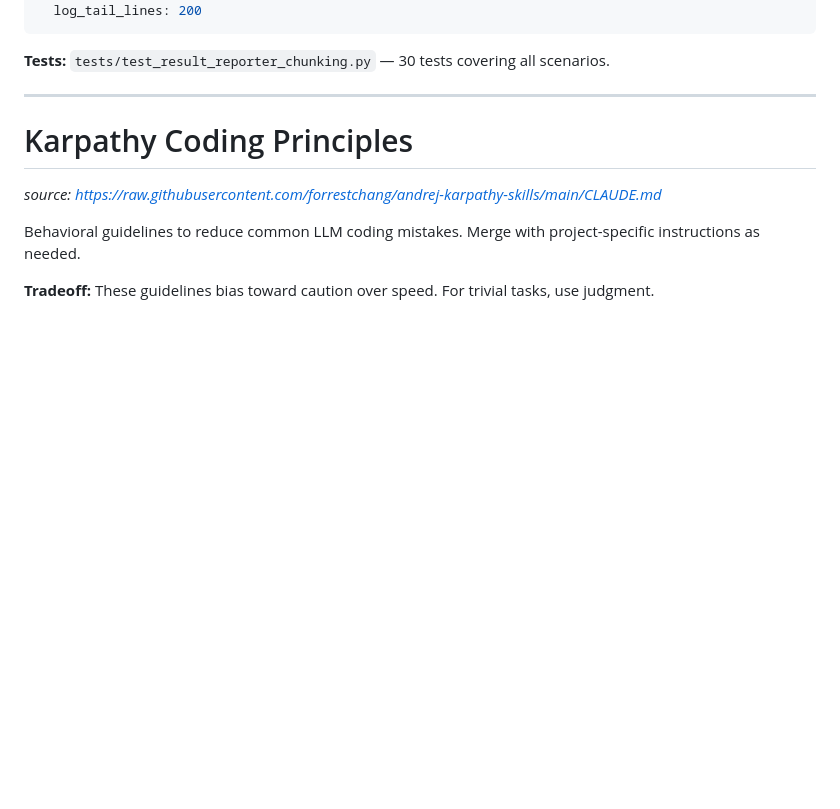
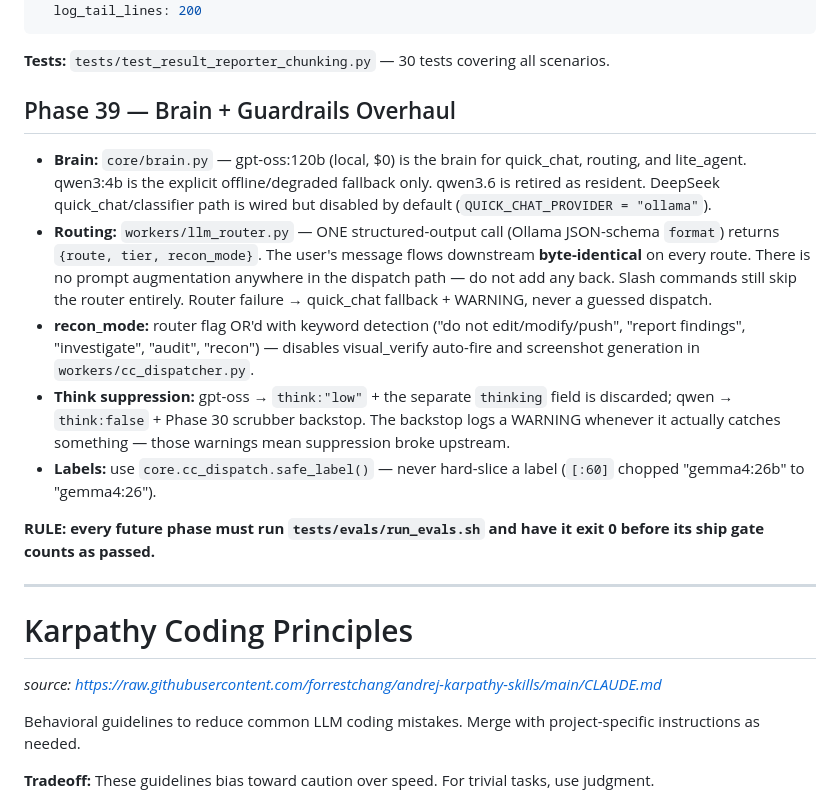
Before and after one commit to CWatt250/nexus, a Markdown page: CLAUDE.md, the part around the change. GitHub-like rendering; blank space fills up the shorter version.

````diff
--- a/CLAUDE.md
+++ b/CLAUDE.md
@@ -142,6 +142,33 @@ result_reporter:
 ```
 
 **Tests:** `tests/test_result_reporter_chunking.py` — 30 tests covering all scenarios.
+
+## Phase 39 — Brain + Guardrails Overhaul
+
+- **Brain:** `core/brain.py` — gpt-oss:120b (local, $0) is the brain for
+  quick_chat, routing, and lite_agent. qwen3:4b is the explicit
+  offline/degraded fallback only. qwen3.6 is retired as resident.
+  DeepSeek quick_chat/classifier path is wired but disabled by default
+  (`QUICK_CHAT_PROVIDER = "ollama"`).
+- **Routing:** `workers/llm_router.py` — ONE structured-output call
+  (Ollama JSON-schema `format`) returns `{route, tier, recon_mode}`.
+  The user's message flows downstream **byte-identical** on every
+  route. There is no prompt augmentation anywhere in the dispatch path
+  — do not add any back. Slash commands still skip the router entirely.
+  Router failure → quick_chat fallback + WARNING, never a guessed dispatch.
+- **recon_mode:** router flag OR'd with keyword detection ("do not
+  edit/modify/push", "report findings", "investigate", "audit",
+  "recon") — disables visual_verify auto-fire and screenshot generation
+  in `workers/cc_dispatcher.py`.
+- **Think suppression:** gpt-oss → `think:"low"` + the separate
+  `thinking` field is discarded; qwen → `think:false` + Phase 30
+  scrubber backstop. The backstop logs a WARNING whenever it actually
+  catches something — those warnings mean suppression broke upstream.
+- **Labels:** use `core.cc_dispatch.safe_label()` — never hard-slice a
+  label (`[:60]` chopped "gemma4:26b" to "gemma4:26").
+
+**RULE: every future phase must run `tests/evals/run_evals.sh` and have
+it exit 0 before its ship gate counts as passed.**
 
 ---
 
````
Also changed, not shown: STATE.md (+54 -3 lines).
